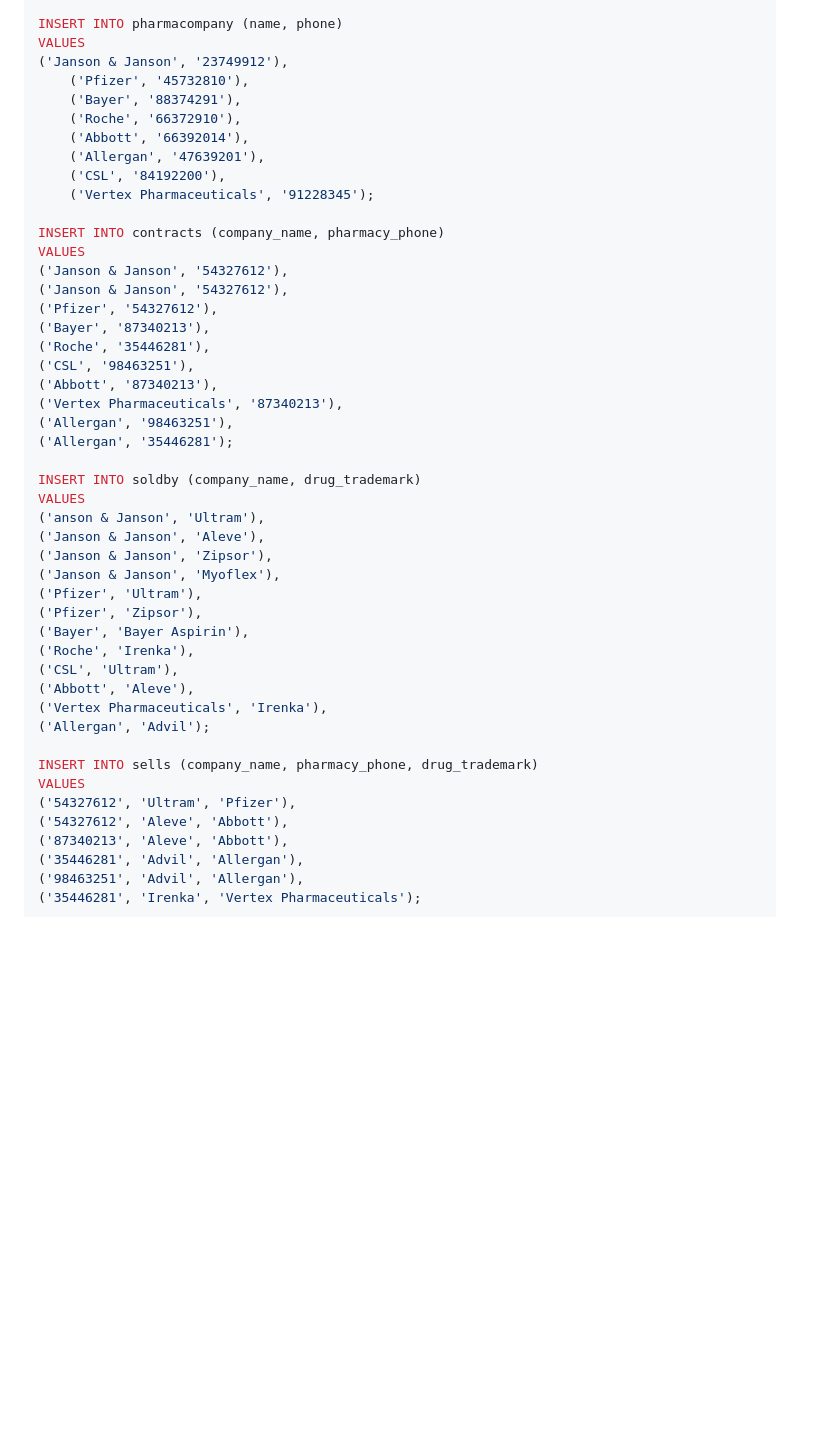
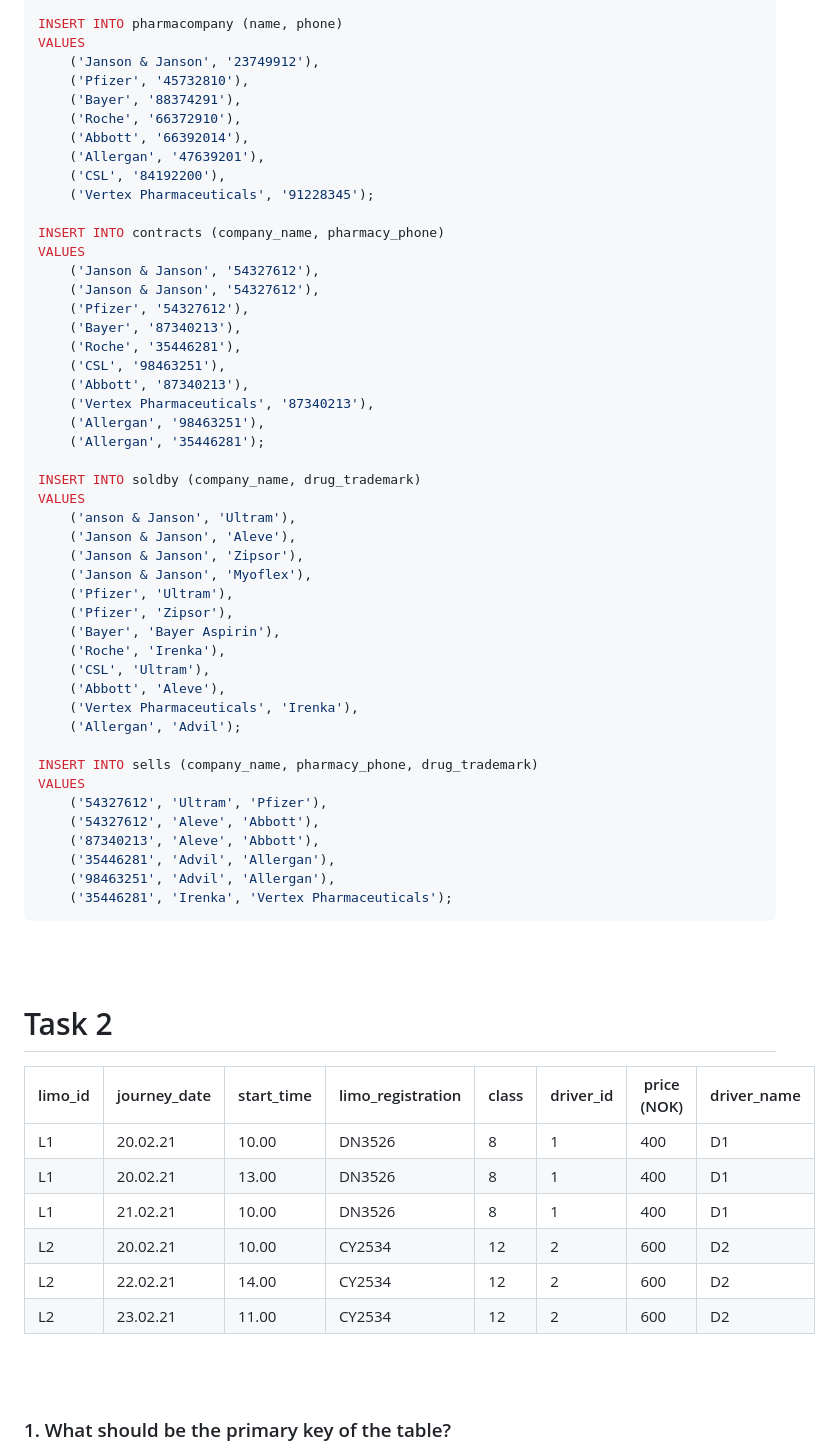
Before and after one commit to thasor001/school-related, a Markdown page: sem-4/data_base/relational_schema.md, the part around one of its changes. Rendered like a GitHub page; blank space fills up the shorter version.

Commit message:
Woking on data assignment task 2

````diff
--- a/sem-4/data_base/relational_schema.md
+++ b/sem-4/data_base/relational_schema.md
@@ -160,7 +162,7 @@ VALUES
 
 INSERT INTO pharmacompany (name, phone)
 VALUES
-('Janson & Janson', '23749912'),
+    ('Janson & Janson', '23749912'),
     ('Pfizer', '45732810'),
     ('Bayer', '88374291'),
     ('Roche', '66372910'),
@@ -171,38 +173,53 @@ VALUES
 
 INSERT INTO contracts (company_name, pharmacy_phone)
 VALUES
-('Janson & Janson', '54327612'),
-('Janson & Janson', '54327612'),
-('Pfizer', '54327612'),
-('Bayer', '87340213'),
-('Roche', '35446281'),
-('CSL', '98463251'),
-('Abbott', '87340213'),
-('Vertex Pharmaceuticals', '87340213'),
-('Allergan', '98463251'),
-('Allergan', '35446281');
+    ('Janson & Janson', '54327612'),
+    ('Janson & Janson', '54327612'),
+    ('Pfizer', '54327612'),
+    ('Bayer', '87340213'),
+    ('Roche', '35446281'),
+    ('CSL', '98463251'),
+    ('Abbott', '87340213'),
+    ('Vertex Pharmaceuticals', '87340213'),
+    ('Allergan', '98463251'),
+    ('Allergan', '35446281');
 
 INSERT INTO soldby (company_name, drug_trademark)
 VALUES
-('anson & Janson', 'Ultram'),
-('Janson & Janson', 'Aleve'),
-('Janson & Janson', 'Zipsor'),
-('Janson & Janson', 'Myoflex'),
-('Pfizer', 'Ultram'),
-('Pfizer', 'Zipsor'),
-('Bayer', 'Bayer Aspirin'),
-('Roche', 'Irenka'),
-('CSL', 'Ultram'),
-('Abbott', 'Aleve'),
-('Vertex Pharmaceuticals', 'Irenka'),
-('Allergan', 'Advil');
+    ('anson & Janson', 'Ultram'),
+    ('Janson & Janson', 'Aleve'),
+    ('Janson & Janson', 'Zipsor'),
+    ('Janson & Janson', 'Myoflex'),
+    ('Pfizer', 'Ultram'),
+    ('Pfizer', 'Zipsor'),
+    ('Bayer', 'Bayer Aspirin'),
+    ('Roche', 'Irenka'),
+    ('CSL', 'Ultram'),
+    ('Abbott', 'Aleve'),
+    ('Vertex Pharmaceuticals', 'Irenka'),
+    ('Allergan', 'Advil');
 
 INSERT INTO sells (company_name, pharmacy_phone, drug_trademark)
 VALUES
-('54327612', 'Ultram', 'Pfizer'),
-('54327612', 'Aleve', 'Abbott'),
-('87340213', 'Aleve', 'Abbott'),
-('35446281', 'Advil', 'Allergan'),
-('98463251', 'Advil', 'Allergan'),
-('35446281', 'Irenka', 'Vertex Pharmaceuticals');
+    ('54327612', 'Ultram', 'Pfizer'),
+    ('54327612', 'Aleve', 'Abbott'),
+    ('87340213', 'Aleve', 'Abbott'),
+    ('35446281', 'Advil', 'Allergan'),
+    ('98463251', 'Advil', 'Allergan'),
+    ('35446281', 'Irenka', 'Vertex Pharmaceuticals');
 ```
+<br><br>
+# Task 2
+
+| limo_id | journey_date | start_time | limo_registration | class | driver_id | price (NOK) | driver_name |
+| ------- | ------------ | ---------- | ----------------- | ----- | --------- | ----------- | ----------- |
+| L1 | 20.02.21 | 10.00 | DN3526 | 8 | 1 | 400 | D1 | Pete |
+| L1 | 20.02.21 | 13.00 | DN3526 | 8 | 1 | 400 | D1 | Pete |
+| L1 | 21.02.21 | 10.00 | DN3526 | 8 | 1 | 400 | D1 | Pete |
+| L2 | 20.02.21 | 10.00 | CY2534 | 12 | 2 | 600 | D2 | Jane |
+| L2 | 22.02.21 | 14.00 | CY2534 | 12 | 2 | 600 | D2 | Jane |
+| L2 | 23.02.21 | 11.00 | CY2534 | 12 | 2 | 600 | D2 | Jane |
+
+<br><br>
+### 1. What should be the primary key of the table?
+
````
Also changed, not shown: other parts of sem-4/data_base/relational_schema.md (+55 -3 lines).
